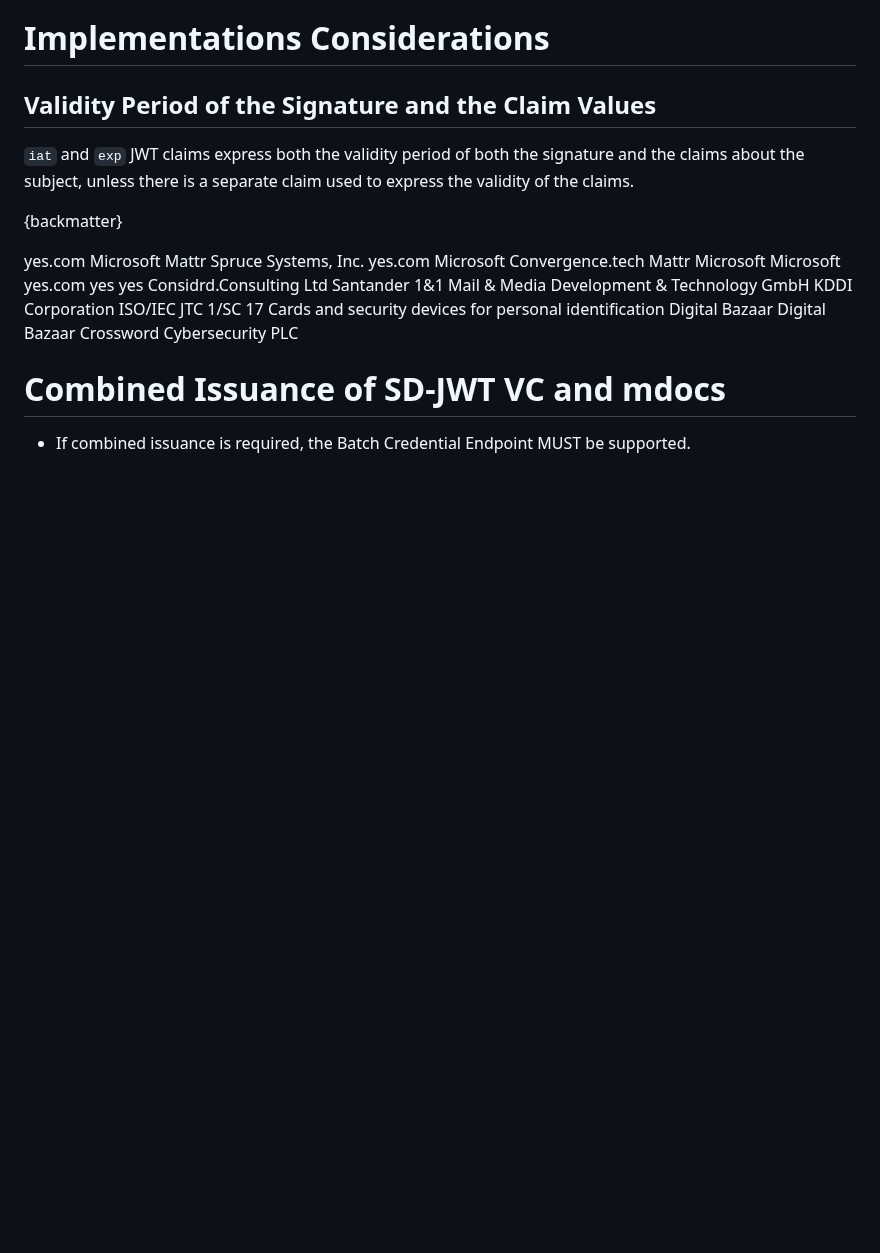
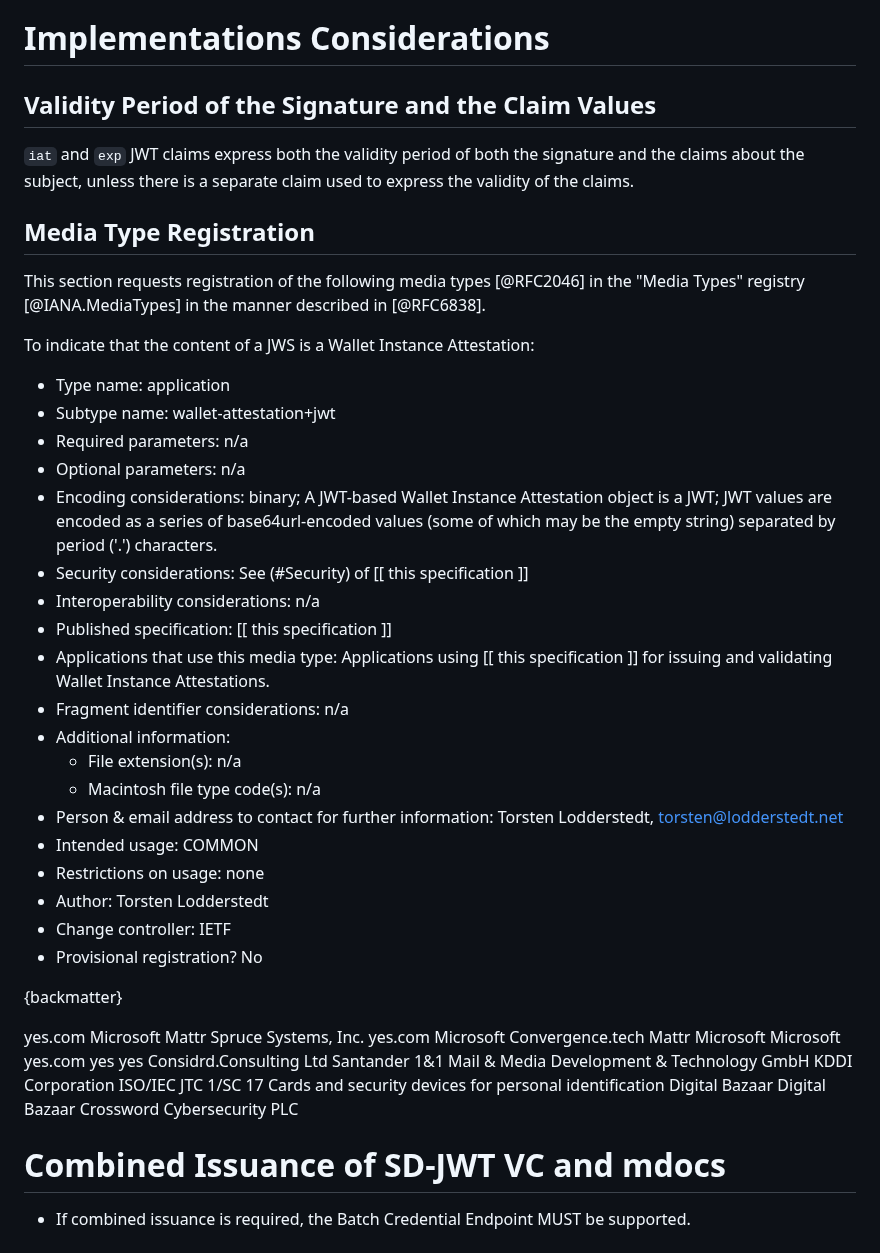
Before and after one commit to openid/oid4vc-haip-sd-jwt-vc, a Markdown page: draft-oid4vc-haip-sd-jwt-vc.md, the part around the change. Rendered like a GitHub page; blank space fills up the shorter version.

Commit message:
feat: section Metia Type Registration for wallet-attestation+jwt

```diff
--- a/draft-oid4vc-haip-sd-jwt-vc.md
+++ b/draft-oid4vc-haip-sd-jwt-vc.md
@@ -374,6 +374,36 @@ Note: When using this profile with other cryptosuites, it is recommended to be e
 
 `iat` and `exp` JWT claims express both the validity period of both the signature and the claims about the subject, unless there is a separate claim used to express the validity of the claims.
 
+
+## Media Type Registration
+
+This section requests registration of the following media types [@RFC2046] in
+the "Media Types" registry [@IANA.MediaTypes] in the manner described
+in [@RFC6838].
+
+To indicate that the content of a JWS is a Wallet Instance Attestation:
+
+  * Type name: application
+  * Subtype name: wallet-attestation+jwt
+  * Required parameters: n/a
+  * Optional parameters: n/a
+  * Encoding considerations: binary; A JWT-based Wallet Instance Attestation object is a JWT; JWT values are encoded as a series of base64url-encoded values (some of which may be the empty string) separated by period ('.') characters.
+  * Security considerations: See (#Security) of [[ this specification ]]
+  * Interoperability considerations: n/a
+  * Published specification: [[ this specification ]]
+  * Applications that use this media type: Applications using [[ this specification ]] for issuing and validating Wallet Instance Attestations.
+  * Fragment identifier considerations: n/a
+  * Additional information:
+    * File extension(s): n/a
+    * Macintosh file type code(s): n/a
+  * Person &amp; email address to contact for further information: Torsten Lodderstedt, torsten@lodderstedt.net
+  * Intended usage: COMMON
+  * Restrictions on usage: none
+  * Author: Torsten Lodderstedt
+  * Change controller: IETF
+  * Provisional registration? No
+
+
 {backmatter}
 
 <reference anchor="OIDF.OID4VCI" target="https://openid.net/specs/openid-4-verifiable-credential-issuance-1_0.html">
```
